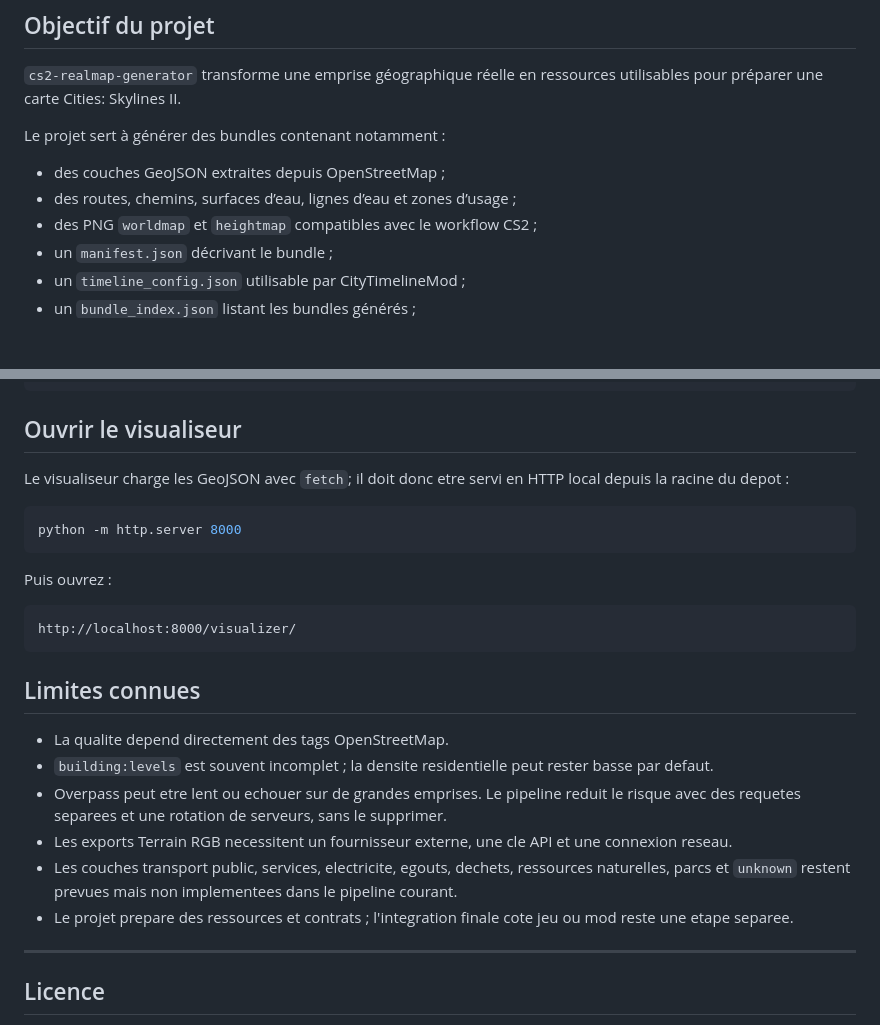
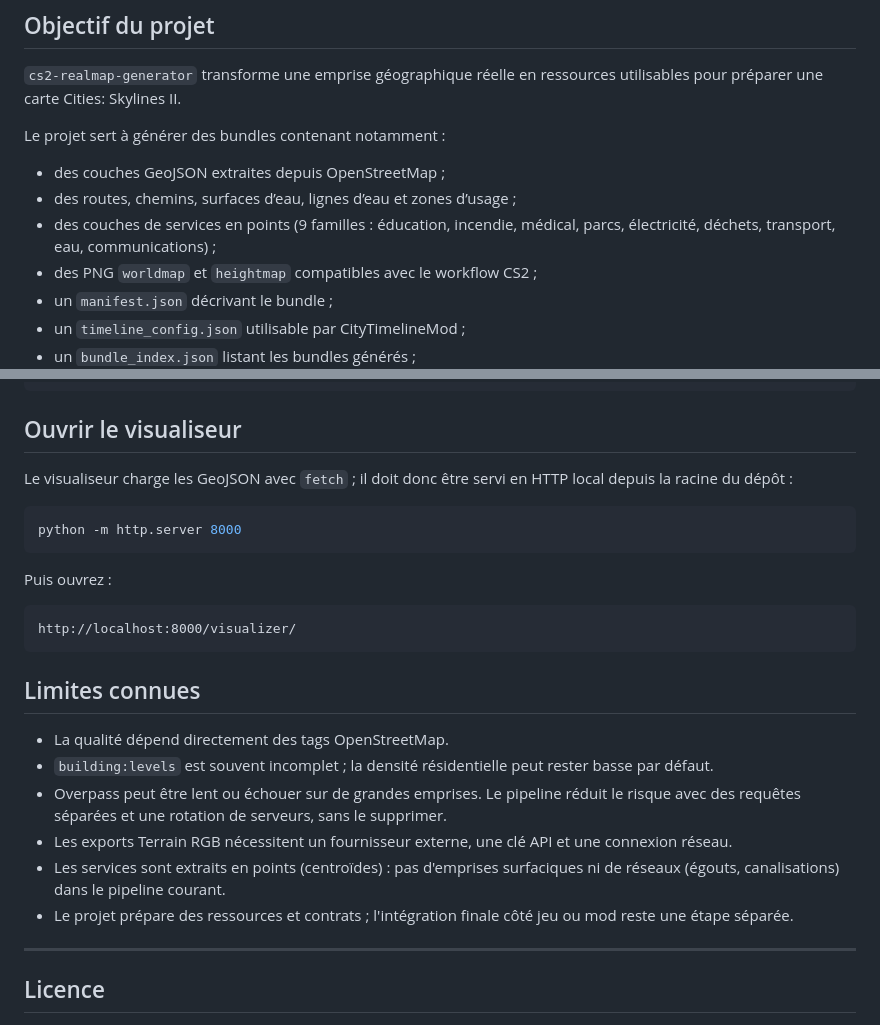
Before and after one commit to Giscolab/cs2-realmap-generator, a Markdown page: README.md, 2 parts joined by grey strips. Drawn GitHub-style; blank space fills up the shorter version.

Commit message:
README : services implémentés (9 familles), accents restaurés

````diff
--- a/README.md
+++ b/README.md
@@ -36,6 +36,7 @@ Le projet sert à générer des bundles contenant notamment :
 
 - des couches GeoJSON extraites depuis OpenStreetMap ;
 - des routes, chemins, surfaces d’eau, lignes d’eau et zones d’usage ;
+- des couches de services en points (9 familles : éducation, incendie, médical, parcs, électricité, déchets, transport, eau, communications) ;
 - des PNG `worldmap` et `heightmap` compatibles avec le workflow CS2 ;
 - un `manifest.json` décrivant le bundle ;
 - un `timeline_config.json` utilisable par CityTimelineMod ;
@@ -90,7 +91,7 @@ $env:MAPBOX_TOKEN = "votre-token"
 
 ## Ouvrir le visualiseur
 
-Le visualiseur charge les GeoJSON avec `fetch`; il doit donc etre servi en HTTP local depuis la racine du depot :
+Le visualiseur charge les GeoJSON avec `fetch` ; il doit donc être servi en HTTP local depuis la racine du dépôt :
 
 ```powershell
 python -m http.server 8000
@@ -104,12 +105,12 @@ http://localhost:8000/visualizer/
 
 ## Limites connues
 
-- La qualite depend directement des tags OpenStreetMap.
-- `building:levels` est souvent incomplet ; la densite residentielle peut rester basse par defaut.
-- Overpass peut etre lent ou echouer sur de grandes emprises. Le pipeline reduit le risque avec des requetes separees et une rotation de serveurs, sans le supprimer.
-- Les exports Terrain RGB necessitent un fournisseur externe, une cle API et une connexion reseau.
-- Les couches transport public, services, electricite, egouts, dechets, ressources naturelles, parcs et `unknown` restent prevues mais non implementees dans le pipeline courant.
-- Le projet prepare des ressources et contrats ; l'integration finale cote jeu ou mod reste une etape separee.
+- La qualité dépend directement des tags OpenStreetMap.
+- `building:levels` est souvent incomplet ; la densité résidentielle peut rester basse par défaut.
+- Overpass peut être lent ou échouer sur de grandes emprises. Le pipeline réduit le risque avec des requêtes séparées et une rotation de serveurs, sans le supprimer.
+- Les exports Terrain RGB nécessitent un fournisseur externe, une clé API et une connexion réseau.
+- Les services sont extraits en points (centroïdes) : pas d'emprises surfaciques ni de réseaux (égouts, canalisations) dans le pipeline courant.
+- Le projet prépare des ressources et contrats ; l'intégration finale côté jeu ou mod reste une étape séparée.
 
 ---
 
````
